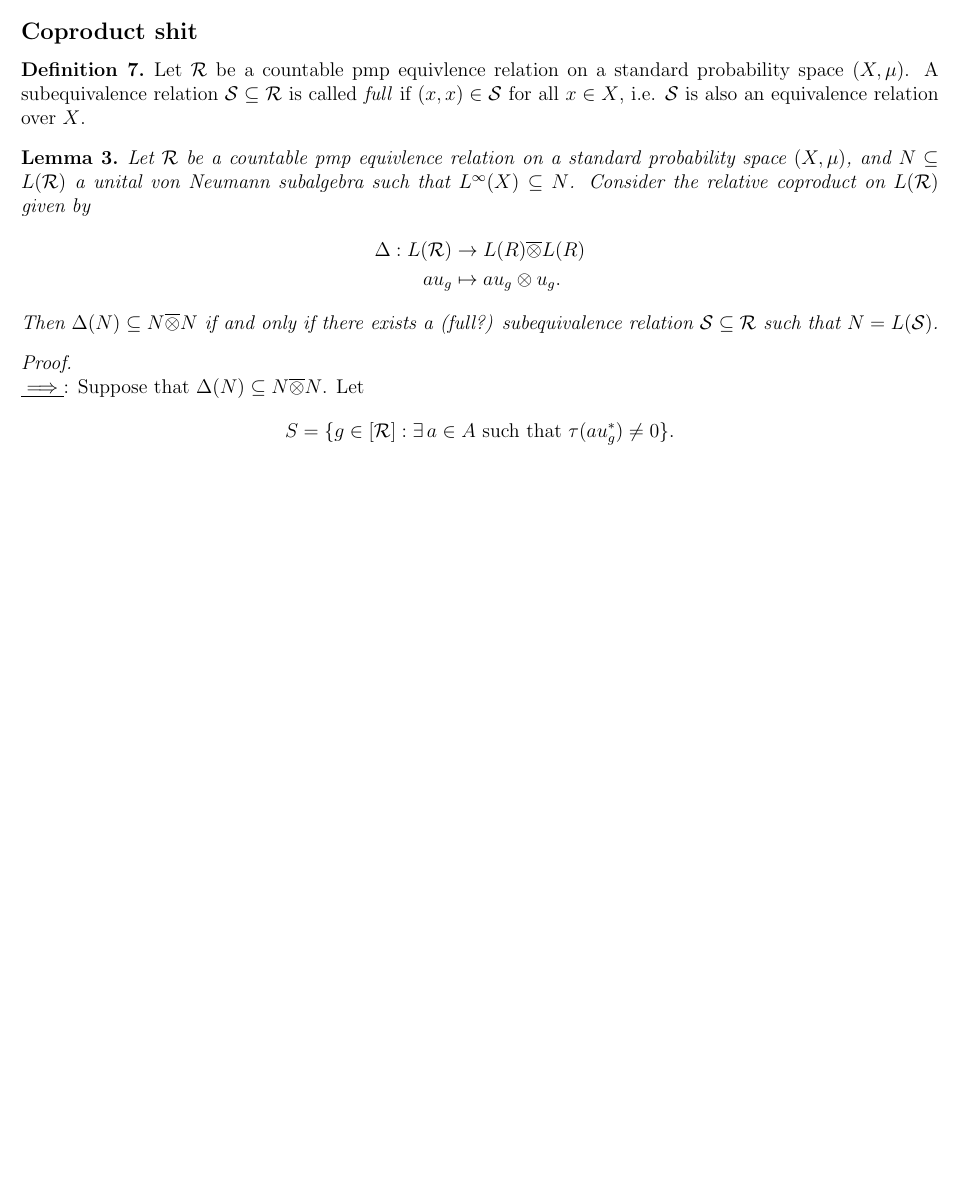
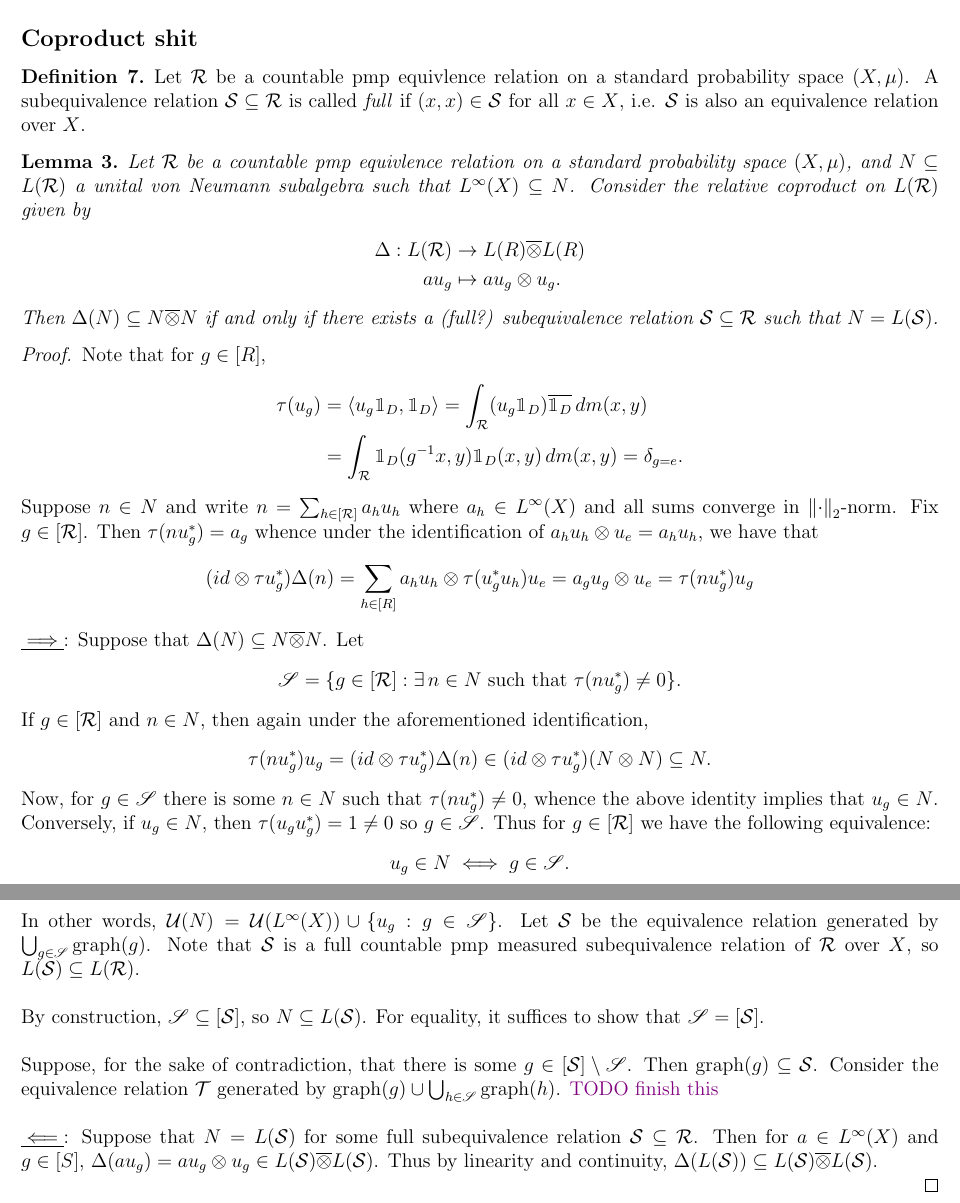
Before and after one commit to kyrem1/def-rig-equivReln-Groupoids, a LaTeX document (Hilbert Bundles and Equivalence Relations/equiv.tex): part of page 5 of 5 before the commit and two parts of pages 5 and 6 of 6 after it, the two joined at a grey line, cut so that both start at the same text, the shorter picture padded with empty space. Compiled offline with pdfLaTeX.

Commit message:
nearly finished coproduct for equivalence relations

```diff
--- a/Hilbert Bundles and Equivalence Relations/equiv.tex
+++ b/Hilbert Bundles and Equivalence Relations/equiv.tex
@@ -411,13 +410,38 @@ Note that given a representation $ \pi $ of $ \mathcal{R} $, we can get a group
     Then $ \Delta (N)\sub N \cls{\otimes} N $ if and only if there exists a (full?) subequivalence relation $ \mathcal{S}\sub \mathcal{R} $ such that $ N = L(\mathcal{S}) $.
 \end{lemma}
 
-\begin{proof}\ \\
+\begin{proof}
+    Note that for $ g\in [R] $,
+    \begin{align*}
+        \tau(u_{g}) &= \inp{u_{g}\ind_{D}}{\ind_{D}} = \int_{\mathcal{R}} (u_{g}\ind_{D})\cls{\ind_{D}} \dd{m(x,y)}\\
+        &=\int_{\mathcal{R}} \ind_{D}(g^{-1}x,y)\ind_{D}(x,y) \dd{m(x,y)} = \delta_{g=e}.
+    \end{align*}
+
+    Suppose $ n\in N $ and write $ n = \sum_{h\in[\mathcal{R}]}a_{h}u_{h} $ where $ a_{h}\in L^{\infty}(X) $ and all sums converge in $ \norm{\cdot}_{2} $-norm. Fix $ g\in [\mathcal{R}] $. Then $ \tau(nu_{g}^{*}) = a_{g} $ whence under the identification of $ a_{h}u_{h}\otimes u_{e} = a_{h}u_{h} $, we have that
+    \[
+        (id \otimes \tau u_{g}^{*}) \Delta(n) = \sum_{h\in [R]}a_{h}u_{h} \otimes \tau(u_{g}^{*}u_{h})u_{e} = a_{g}u_{g} \otimes u_{e} = \tau(nu_{g}^{*})u_{g}
+    \]
     \underline{$ \implies $}: Suppose that $ \Delta(N)\sub N \cls{\otimes} N $. Let
     \[
-        S = \{g\in [\mathcal{R}]: \exists\, a\in A \text{ such that } \tau(au_{g}^{*}) \neq 0\}.
+        \mathscr{S} = \{g\in [\mathcal{R}]: \exists\, n\in N \text{ such that } \tau(nu_{g}^{*}) \neq 0\}.
     \]
+    If $ g\in [\mathcal{R}] $ and $ n\in N $, then again under the aforementioned identification,
+    \[
+       \tau(nu_{g}^{*} )u_{g} = (id \otimes \tau u_{g}^{*}) \Delta(n) \in (id \otimes \tau u_{g}^{*})(N \otimes N) \sub N.
+    \]
+    Now, for $ g\in \mathscr{S} $ there is some $ n\in N $ such that $ \tau(nu_{g}^{*})\neq 0 $, whence the above identity implies that $ u_{g}\in N $. Conversely, if $ u_{g}\in N $, then $ \tau(u_{g}u_{g}^{*}) = 1 \neq 0 $ so $ g\in \mathscr{S} $. Thus for $ g\in[\mathcal{R}] $ we have the following equivalence:
+    \[
+        u_{g}\in N \iff g\in \mathscr{S}.
+    \]
+    In other words, $ \mathcal{U}(N) = \mathcal{U}(L^{\infty}(X))\cup \{u_{g}: g\in \mathscr{S}\} $.
+    Let $ \mathcal{S} $ be the equivalence relation generated by $ \bigcup_{g\in \mathscr{S}} \graph(g) $. Note that $ \mathcal{S} $ is a full countable pmp measured subequivalence relation of $ \mathcal{R} $ over $ X $, so $ L(\mathcal{S})\sub L(\mathcal{R}) $.\\
 
-    \underline{$ \impliedby $}:
+    By construction, $ \mathscr{S} \sub [\mathcal{S}] $, so $ N\sub L(\mathcal{S}) $. For equality, it suffices to show that $ \mathscr{S} = [\mathcal{S}] $. \\
+
+    Suppose, for the sake of contradiction, that there is some $ g\in [\mathcal{S}]\setminus \mathscr{S} $. Then $ \graph(g)\sub \mathcal{S} $. Consider the equivalence relation $ \mathcal{T} $ generated by $ \graph(g)\cup\bigcup_{h\in \mathscr{S}}\graph(h) $. \textcolor{violet}{TODO finish this}\\
+
+
+    \underline{$ \impliedby $}: Suppose that $ N = L(\mathcal{S}) $ for some full subequivalence relation $ \mathcal{S}\sub \mathcal{R} $. Then for $ a\in L^{\infty}(X) $ and $ g\in [S] $, $ \Delta (au_{g}) = au_{g} \otimes u_{g}\in L(\mathcal{S}) \cls{\otimes }L(\mathcal{S}) $. Thus by linearity and continuity, $ \Delta (L(\mathcal{S}))\sub L(\mathcal{S}) \cls{\otimes }L(\mathcal{S}) $.
 
 \end{proof}
 
```
Also changed, not shown: Hilbert Bundles and Equivalence Relations/equiv.pdf, Hilbert Bundles and Equivalence Relations/equiv.tex (1 more changed lines), 5 other files.
